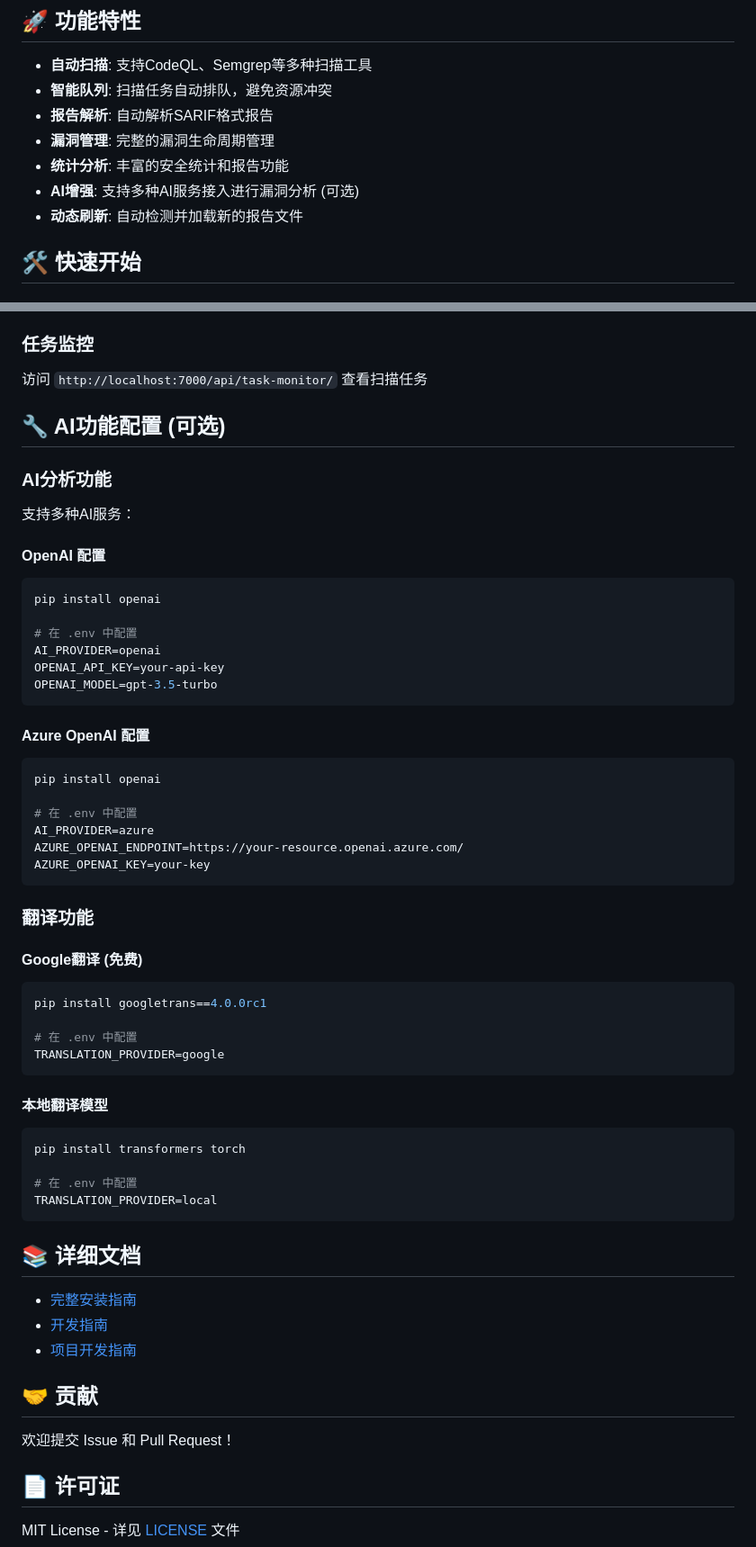
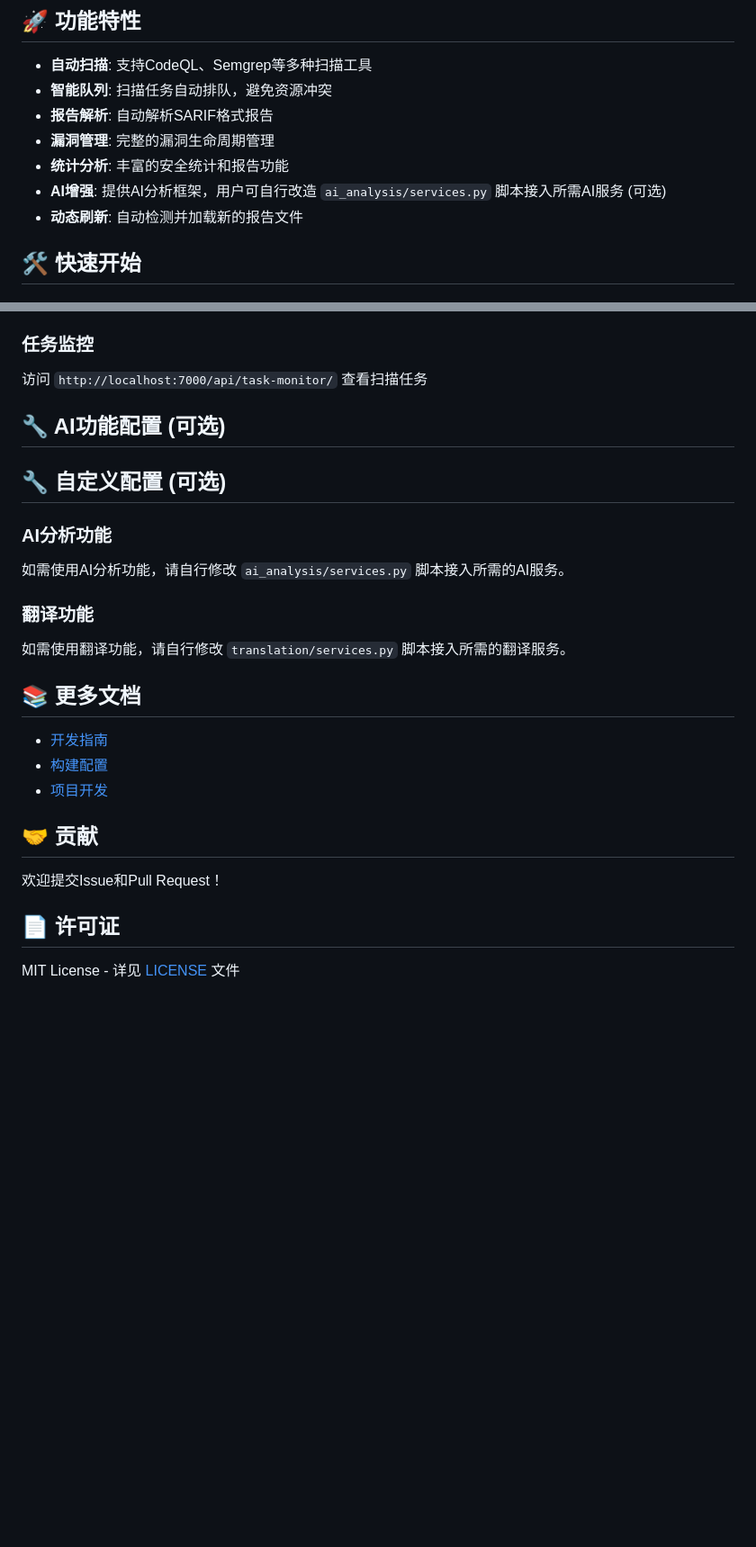
Before and after one commit to jhonxie369-star/smart_code_sarif_security_analyzer_opensource, a Markdown page: README.md, 2 parts joined by grey strips. Shown at 90% size. GitHub-like rendering; blank space fills up the shorter version.

Commit message:
Clean up documentation: Remove README_OPENSOURCE.md and simplify configuration instructions

````diff
--- a/README.md
+++ b/README.md
@@ -9,7 +9,7 @@
 - **报告解析**: 自动解析SARIF格式报告
 - **漏洞管理**: 完整的漏洞生命周期管理
 - **统计分析**: 丰富的安全统计和报告功能
-- **AI增强**: 支持多种AI服务接入进行漏洞分析 (可选)
+- **AI增强**: 提供AI分析框架，用户可自行改造 `ai_analysis/services.py` 脚本接入所需AI服务 (可选)
 - **动态刷新**: 自动检测并加载新的报告文件
 
 ## 🛠️ 快速开始
@@ -147,57 +147,23 @@ python manage.py runserver 0.0.0.0:7000
 
 ## 🔧 AI功能配置 (可选)
 
+## 🔧 自定义配置 (可选)
+
 ### AI分析功能
-
-支持多种AI服务：
-
-#### OpenAI 配置
-```bash
-pip install openai
-
-# 在 .env 中配置
-AI_PROVIDER=openai
-OPENAI_API_KEY=your-api-key
-OPENAI_MODEL=gpt-3.5-turbo
-```
-
-#### Azure OpenAI 配置
-```bash
-pip install openai
-
-# 在 .env 中配置
-AI_PROVIDER=azure
-AZURE_OPENAI_ENDPOINT=https://your-resource.openai.azure.com/
-AZURE_OPENAI_KEY=your-key
-```
+如需使用AI分析功能，请自行修改 `ai_analysis/services.py` 脚本接入所需的AI服务。
 
 ### 翻译功能
+如需使用翻译功能，请自行修改 `translation/services.py` 脚本接入所需的翻译服务。
 
-#### Google翻译 (免费)
-```bash
-pip install googletrans==4.0.0rc1
+## 📚 更多文档
 
-# 在 .env 中配置
-TRANSLATION_PROVIDER=google
-```
-
-#### 本地翻译模型
-```bash
-pip install transformers torch
-
-# 在 .env 中配置
-TRANSLATION_PROVIDER=local
-```
-
-## 📚 详细文档
-
-- [完整安装指南](README_OPENSOURCE.md)
 - [开发指南](DEVELOPMENT_GUIDE.md)
-- [项目开发指南](PROJECT_DEVELOPMENT_GUIDE.md)
+- [构建配置](BUILD_CONFIG_USAGE.md)
+- [项目开发](PROJECT_DEVELOPMENT_GUIDE.md)
 
 ## 🤝 贡献
 
-欢迎提交 Issue 和 Pull Request！
+欢迎提交Issue和Pull Request！
 
 ## 📄 许可证
 
````
Also changed, not shown: README_OPENSOURCE.md (deleted, +0 -341 lines).
